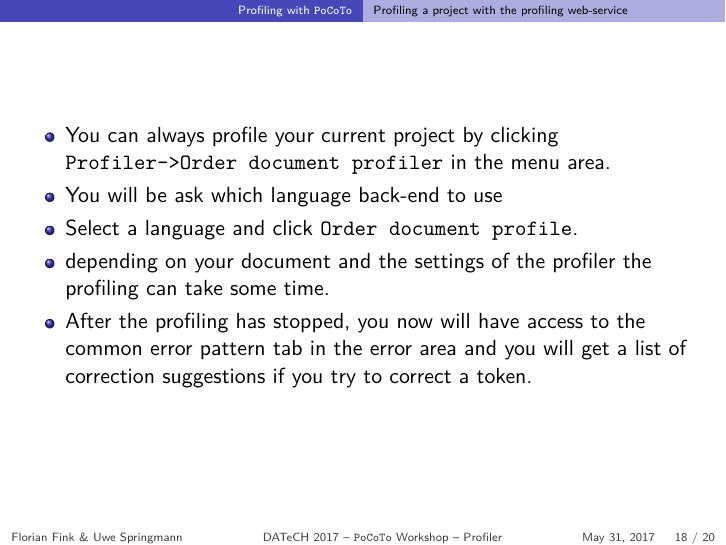
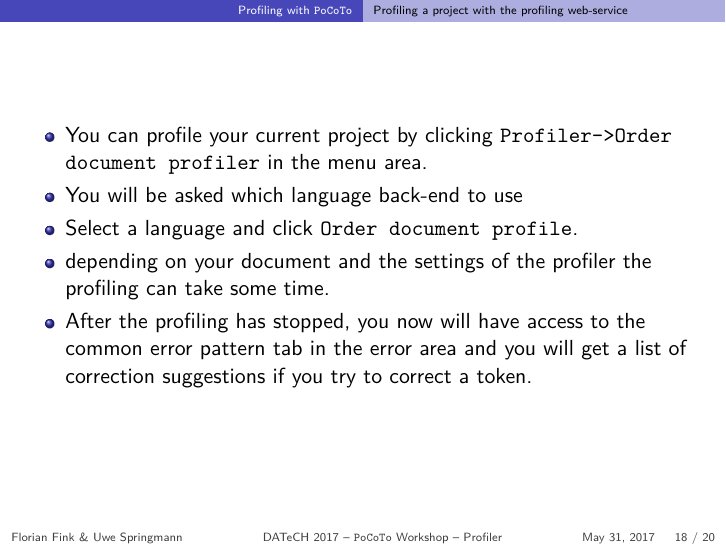
Before and after one commit to cisocrgroup/OCR-Workshop, LaTeX slides (datech-2017-presentation/m02-profiler.tex): page 18 of 20. Compiled offline with XeLaTeX.

Commit message:
finish m02

```diff
--- a/datech-2017-presentation/m02-profiler.tex
+++ b/datech-2017-presentation/m02-profiler.tex
@@ -281,9 +281,9 @@ uber:{über+[(ü:u,0)]}+ocr[(u:v,0)]
 \subsection{Profiling a project with the profiling web-service}
 \begin{frame}
 	\begin{itemize}
-		\item You can always profile your current project by clicking
+		\item You can profile your current project by clicking
 			\texttt{Profiler->Order document profiler} in the menu area.
-		\item You will be ask which language back-end to use
+		\item You will be asked which language back-end to use
 		\item Select a language and click \texttt{Order document profile}.
 		\item depending on your document and the settings of the profiler the
 			profiling can take some time.
```
Also changed, not shown: datech-2017-presentation/m02-profiler.pdf.
